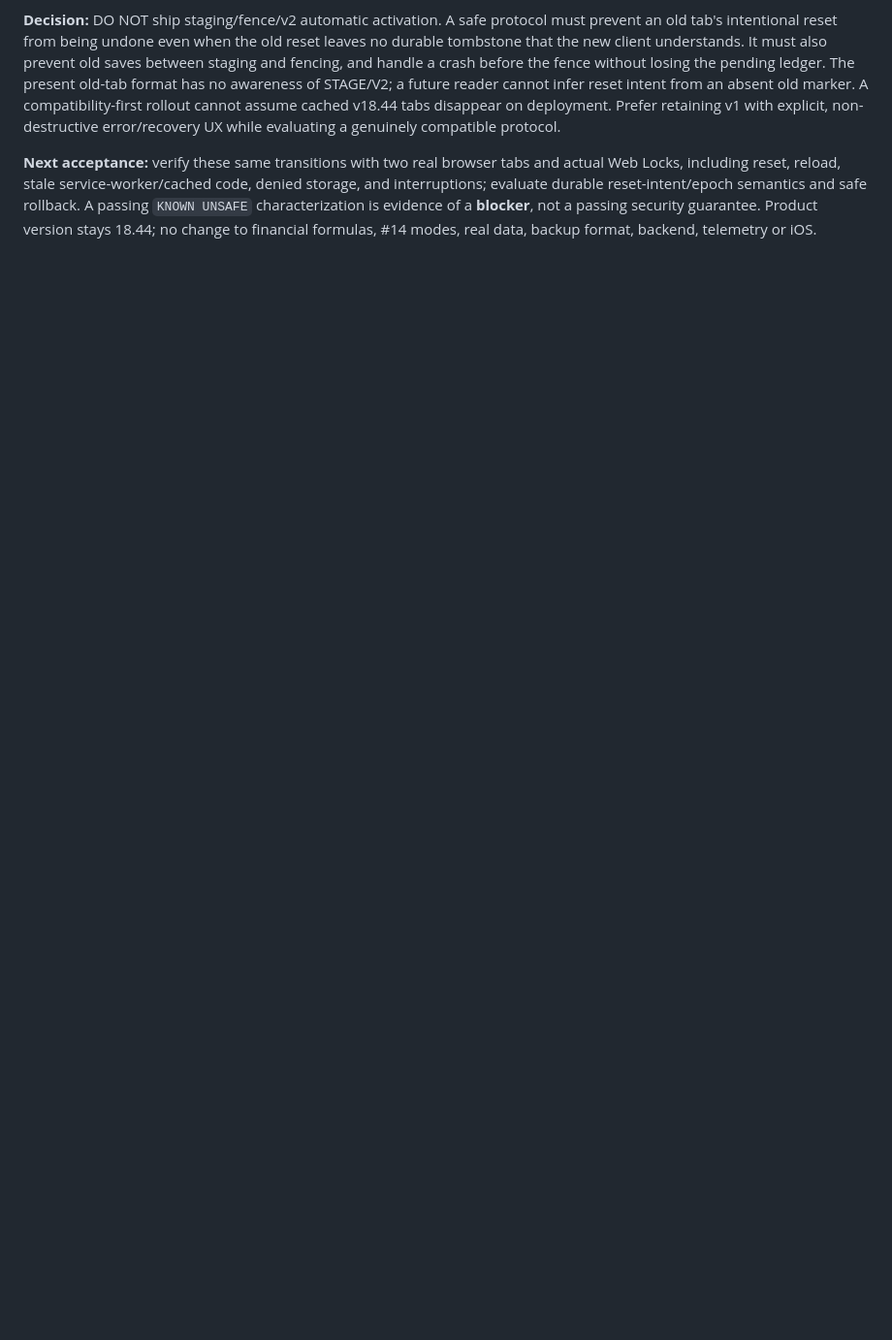
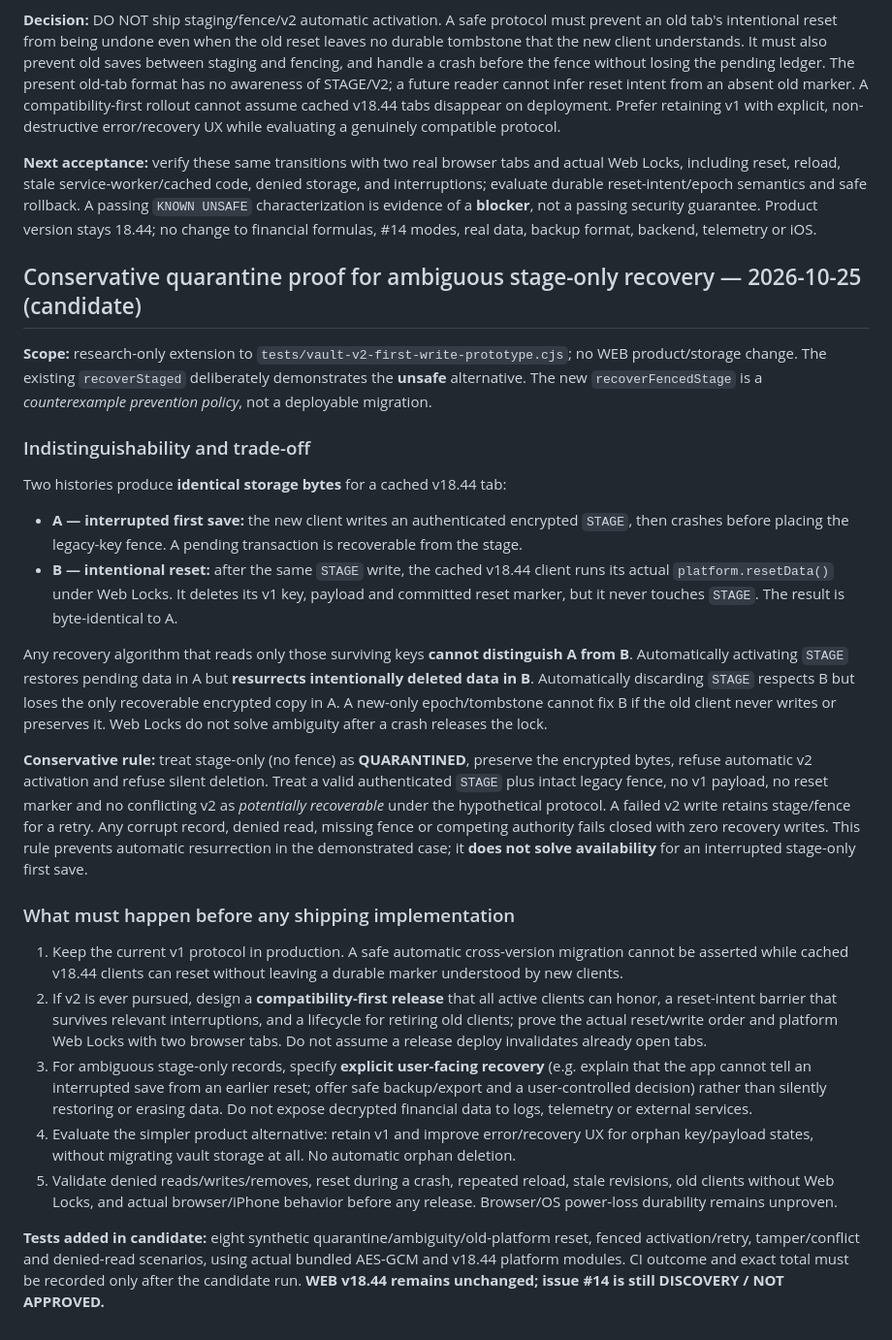
Before and after one commit to nikopol000/financial-autonomy-preview, a Markdown page: docs/FIRST_SAVE_VAULT_DISCOVERY_20261025.md, the part around the change. Shown at 97% size. Drawn GitHub-style; blank space fills up the shorter version.

Commit message:
docs(web): document cached-v1 reset ambiguity and fail-closed stage quarantine

```diff
--- a/docs/FIRST_SAVE_VAULT_DISCOVERY_20261025.md
+++ b/docs/FIRST_SAVE_VAULT_DISCOVERY_20261025.md
@@ -117,3 +117,29 @@ Three additional **synthetic Node VM tests** instantiate the **actual immutable
 **Decision:** DO NOT ship staging/fence/v2 automatic activation. A safe protocol must prevent an old tab's intentional reset from being undone even when the old reset leaves no durable tombstone that the new client understands. It must also prevent old saves between staging and fencing, and handle a crash before the fence without losing the pending ledger. The present old-tab format has no awareness of STAGE/V2; a future reader cannot infer reset intent from an absent old marker. A compatibility-first rollout cannot assume cached v18.44 tabs disappear on deployment. Prefer retaining v1 with explicit, non-destructive error/recovery UX while evaluating a genuinely compatible protocol.
 
 **Next acceptance:** verify these same transitions with two real browser tabs and actual Web Locks, including reset, reload, stale service-worker/cached code, denied storage, and interruptions; evaluate durable reset-intent/epoch semantics and safe rollback. A passing `KNOWN UNSAFE` characterization is evidence of a **blocker**, not a passing security guarantee. Product version stays 18.44; no change to financial formulas, #14 modes, real data, backup format, backend, telemetry or iOS.
+
+
+## Conservative quarantine proof for ambiguous stage-only recovery — 2026-10-25 (candidate)
+
+**Scope:** research-only extension to `tests/vault-v2-first-write-prototype.cjs`; no WEB product/storage change. The existing `recoverStaged` deliberately demonstrates the **unsafe** alternative. The new `recoverFencedStage` is a *counterexample prevention policy*, not a deployable migration.
+
+### Indistinguishability and trade-off
+
+Two histories produce **identical storage bytes** for a cached v18.44 tab:
+
+- **A — interrupted first save:** the new client writes an authenticated encrypted `STAGE`, then crashes before placing the legacy-key fence. A pending transaction is recoverable from the stage.
+- **B — intentional reset:** after the same `STAGE` write, the cached v18.44 client runs its actual `platform.resetData()` under Web Locks. It deletes its v1 key, payload and committed reset marker, but it never touches `STAGE`. The result is byte-identical to A.
+
+Any recovery algorithm that reads only those surviving keys **cannot distinguish A from B**. Automatically activating `STAGE` restores pending data in A but **resurrects intentionally deleted data in B**. Automatically discarding `STAGE` respects B but loses the only recoverable encrypted copy in A. A new-only epoch/tombstone cannot fix B if the old client never writes or preserves it. Web Locks do not solve ambiguity after a crash releases the lock.
+
+**Conservative rule:** treat stage-only (no fence) as **QUARANTINED**, preserve the encrypted bytes, refuse automatic v2 activation and refuse silent deletion. Treat a valid authenticated `STAGE` plus intact legacy fence, no v1 payload, no reset marker and no conflicting v2 as *potentially recoverable* under the hypothetical protocol. A failed v2 write retains stage/fence for a retry. Any corrupt record, denied read, missing fence or competing authority fails closed with zero recovery writes. This rule prevents automatic resurrection in the demonstrated case; it **does not solve availability** for an interrupted stage-only first save.
+
+### What must happen before any shipping implementation
+
+1. Keep the current v1 protocol in production. A safe automatic cross-version migration cannot be asserted while cached v18.44 clients can reset without leaving a durable marker understood by new clients.
+2. If v2 is ever pursued, design a **compatibility-first release** that all active clients can honor, a reset-intent barrier that survives relevant interruptions, and a lifecycle for retiring old clients; prove the actual reset/write order and platform Web Locks with two browser tabs. Do not assume a release deploy invalidates already open tabs.
+3. For ambiguous stage-only records, specify **explicit user-facing recovery** (e.g. explain that the app cannot tell an interrupted save from an earlier reset; offer safe backup/export and a user-controlled decision) rather than silently restoring or erasing data. Do not expose decrypted financial data to logs, telemetry or external services.
+4. Evaluate the simpler product alternative: retain v1 and improve error/recovery UX for orphan key/payload states, without migrating vault storage at all. No automatic orphan deletion.
+5. Validate denied reads/writes/removes, reset during a crash, repeated reload, stale revisions, old clients without Web Locks, and actual browser/iPhone behavior before any release. Browser/OS power-loss durability remains unproven.
+
+**Tests added in candidate:** eight synthetic quarantine/ambiguity/old-platform reset, fenced activation/retry, tamper/conflict and denied-read scenarios, using actual bundled AES-GCM and v18.44 platform modules. CI outcome and exact total must be recorded only after the candidate run. **WEB v18.44 remains unchanged; issue #14 is still DISCOVERY / NOT APPROVED.**
```
